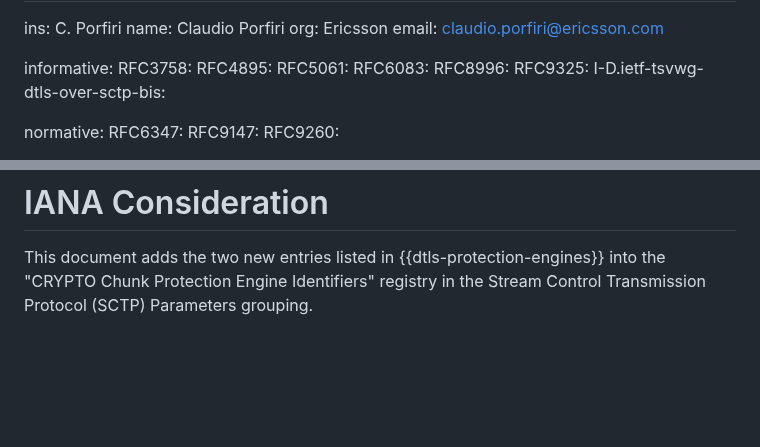
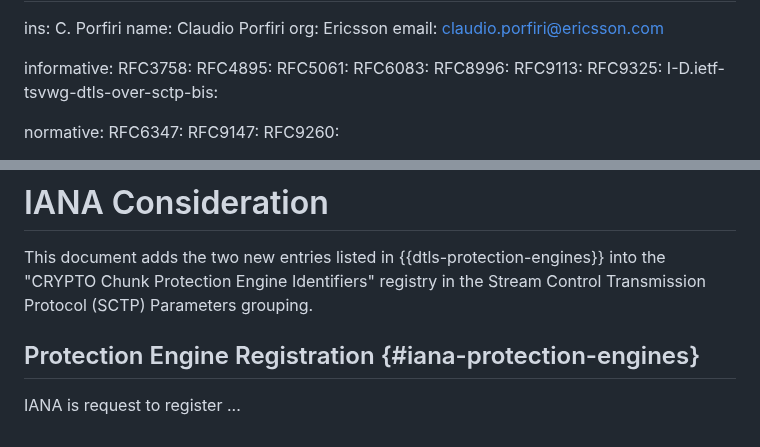
Before and after one commit to gloinul/draft-westerlund-tsvwg-sctp-crypto-dtls, a Markdown page: draft-westerlund-tsvwg-sctp-crypto-dtls.md, 2 parts joined by grey strips. Rendered like a GitHub page; blank space fills up the shorter version.

```diff
--- a/draft-westerlund-tsvwg-sctp-crypto-dtls.md
+++ b/draft-westerlund-tsvwg-sctp-crypto-dtls.md
@@ -33,6 +33,7 @@ informative:
    RFC5061:
    RFC6083:
    RFC8996:
+   RFC9113:
    RFC9325:
    I-D.ietf-tsvwg-dtls-over-sctp-bis:
 
@@ -789,3 +790,7 @@ This document adds the two new entries listed in
 {{dtls-protection-engines}} into the "CRYPTO Chunk Protection
 Engine Identifiers" registry in the Stream Control Transmission
 Protocol (SCTP) Parameters grouping.
+
+## Protection Engine Registration {#iana-protection-engines}
+
+IANA is request to register ...
```
Also changed, not shown: other parts of draft-westerlund-tsvwg-sctp-crypto-dtls.md (+3 -3 lines).
